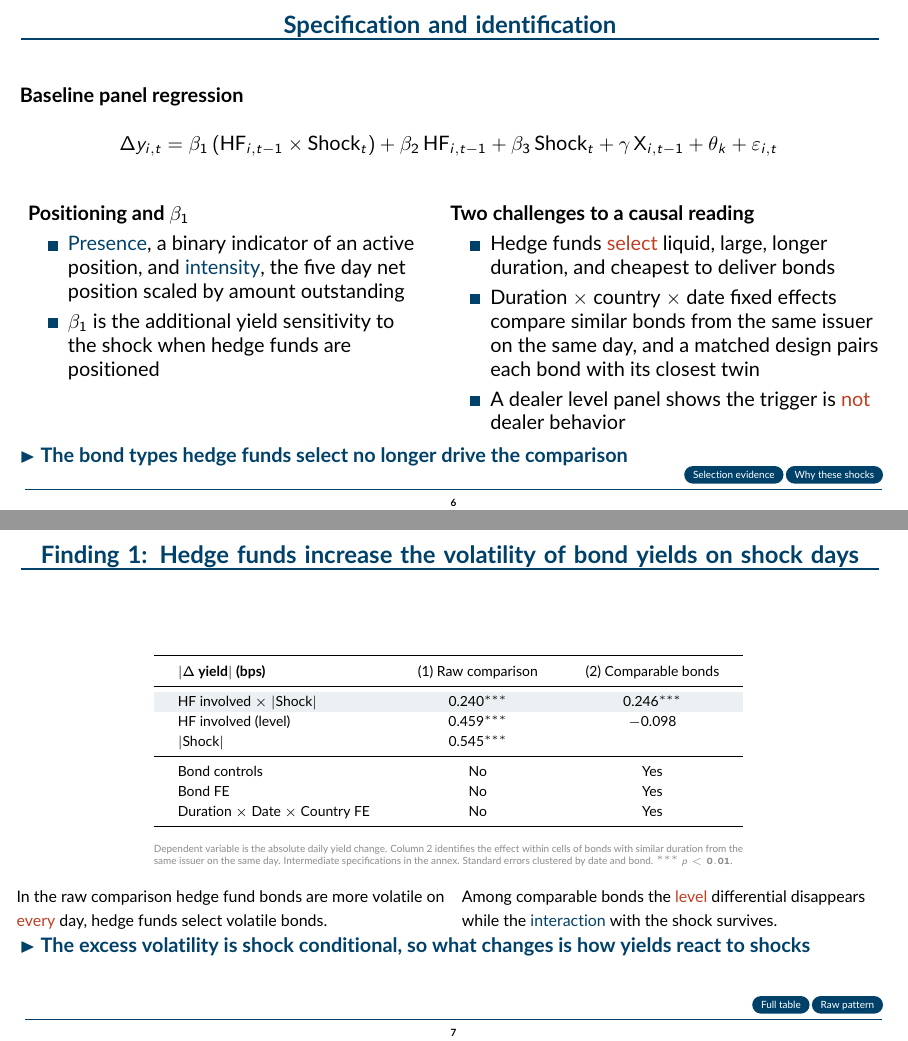
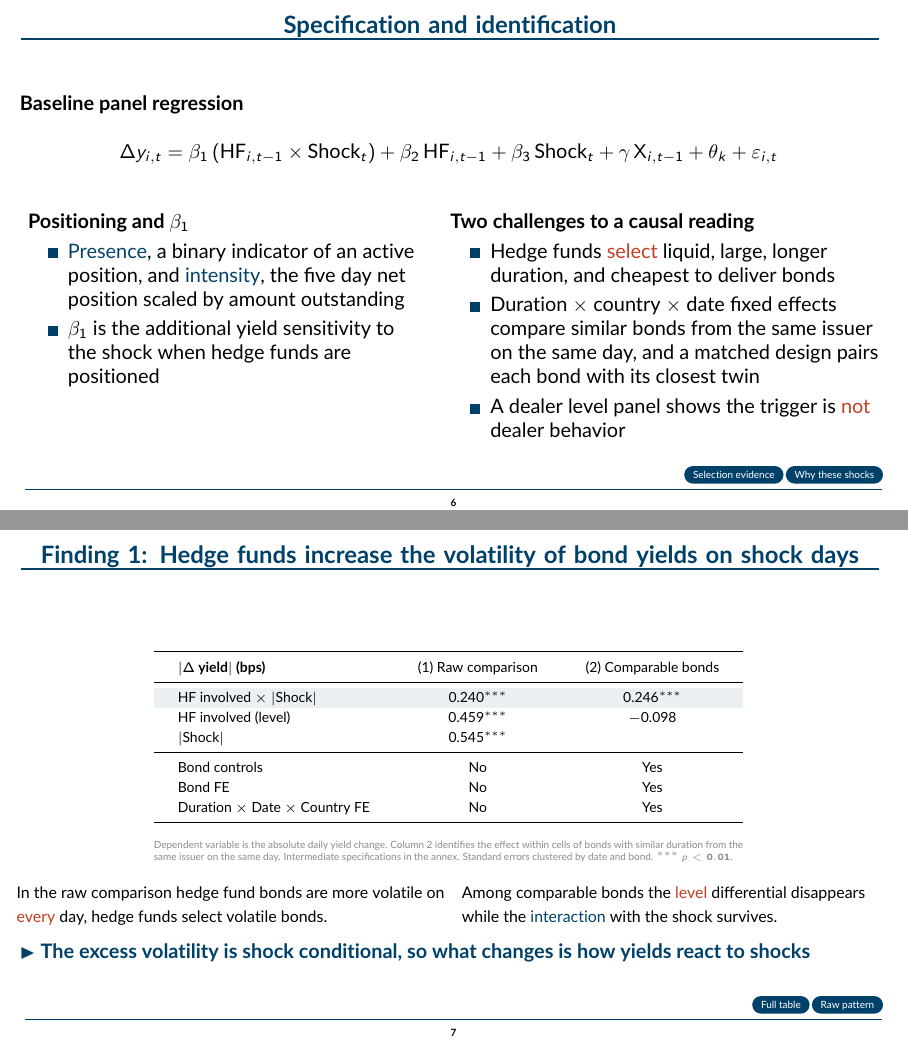
Before and after one commit to FelixHrms/JMP_current, LaTeX slides (slides_conference.tex): pages 7 and 8 of 39, joined at a grey line. Compiled offline with pdfLaTeX.

Commit message:
Add files via upload

```diff
--- a/slides_conference.tex
+++ b/slides_conference.tex
@@ -538,7 +538,6 @@ Whether hedge funds increase or decrease price sensitivity in a given situation
 \end{column}
 \end{columns}
 \vfill
-\takeaway{The bond types hedge funds select no longer drive the comparison}
 \navbtnTwo{selection}{Selection evidence}{exceedance}{Why these shocks}
 \end{frame}
 
@@ -580,6 +579,7 @@ Duration $\times$ Date $\times$ Country FE & No & Yes \\
 {\footnotesize Among comparable bonds the \hird{level} differential disappears while the \hibl{interaction} with the shock survives.}
 \end{column}
 \end{columns}
+\svs
 \takeaway{The excess volatility is shock conditional, so what changes is how yields react to shocks}
 \navbtnTwo{voltable}{Full table}{volbars}{Raw pattern}
 \end{frame}
```
